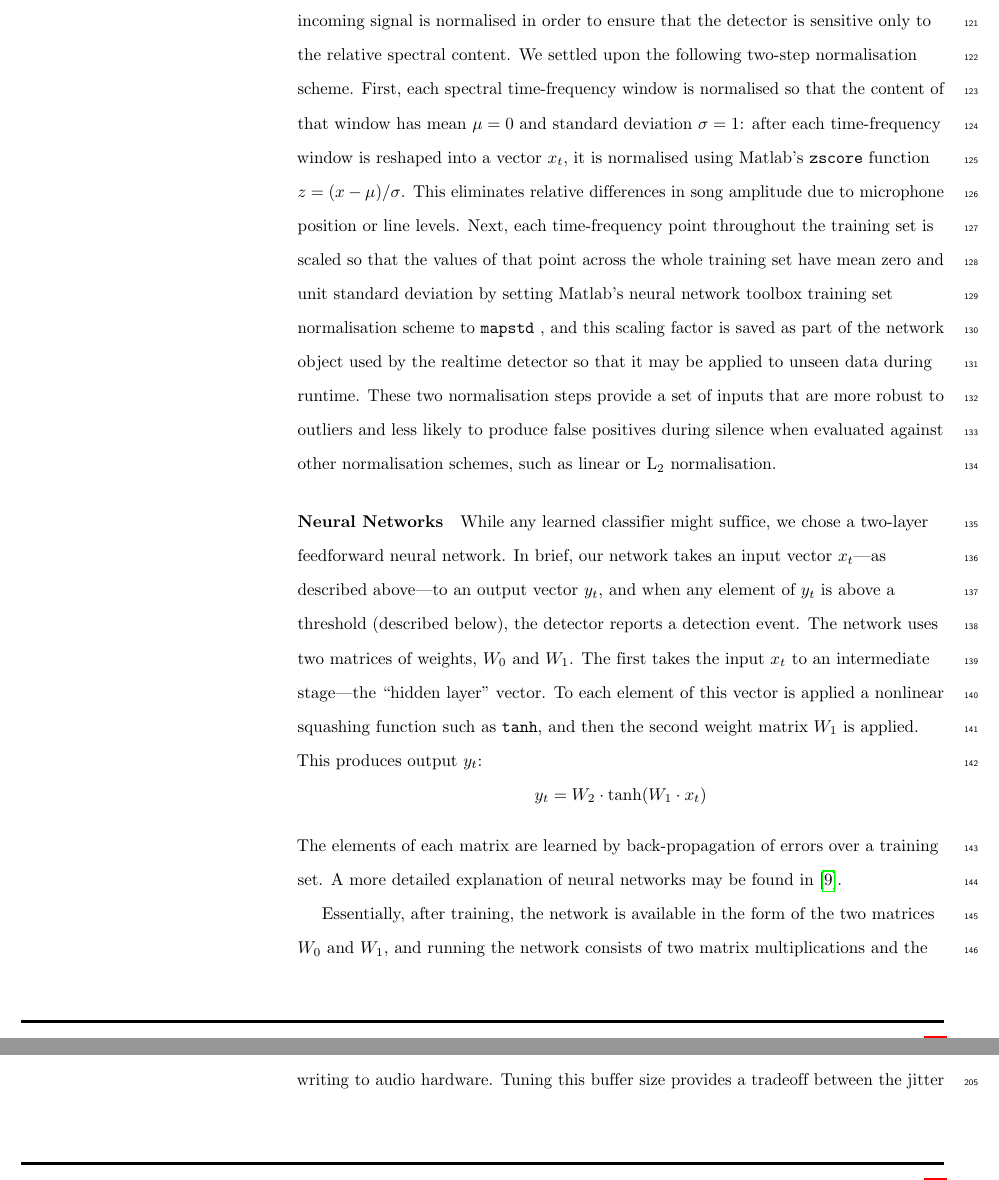
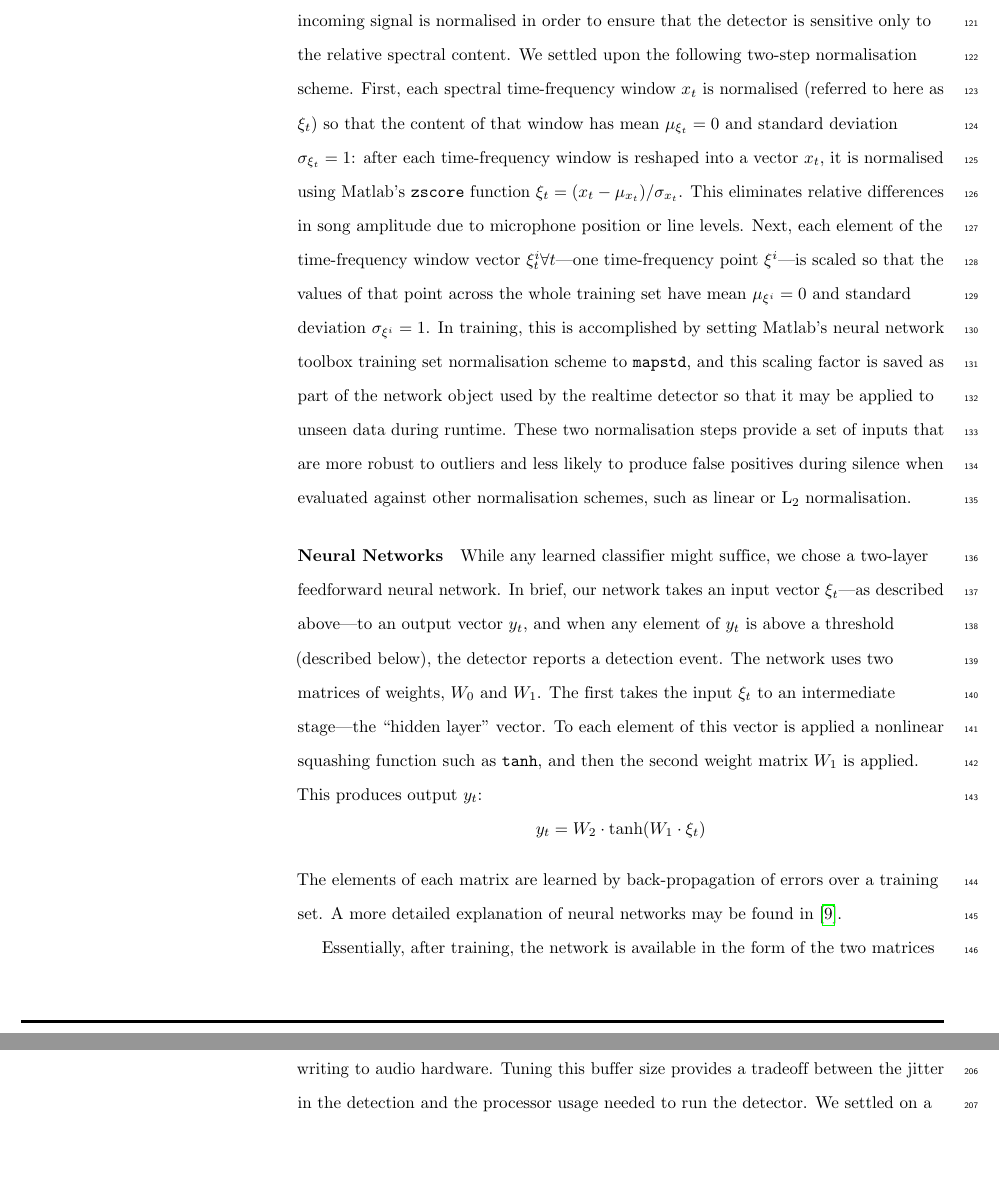
Before and after one commit to bwpearre/papers, a LaTeX paper (2015-11-syllable-detector/main.tex): two parts of pages 6 and 8 of 22 before the commit and two parts of pages 6 and 9 of 22 after it, joined at a grey line, cut so that both start at the same text, the shorter picture padded with empty space. Compiled offline with pdfLaTeX.

Commit message:
Improvements (?) to normalisation explanation?

```diff
--- a/2015-11-syllable-detector/main.tex
+++ b/2015-11-syllable-detector/main.tex
@@ -315,8 +315,8 @@ although this will depend on the makeup of the non-song data.
 
 To accommodate differences in amplitude due to changes in the relative position between the microphone and bird or other
 variations in recording, the incoming signal is normalised in order to ensure that the
-detector is sensitive only to the relative spectral content.  We settled upon the following two-step normalisation scheme. First, each spectral time-frequency window is normalised so that the content of that window has mean $\mu=0$ and  standard deviation $\sigma=1$: after each time-frequency window is reshaped into a vector $x_t$, it is normalised using Matlab's {\tt zscore} function $z = (x - \mu) / \sigma$. This eliminates relative differences in song
-amplitude due to microphone position or line levels. Next, each time-frequency point throughout the training set is scaled so that the values of that point across the whole training set have mean zero and unit standard deviation by setting Matlab's neural network toolbox training set normalisation scheme to {\tt mapstd} , and this scaling factor is saved as part of the network object used by the realtime detector so that it may be applied to unseen data during runtime.
+detector is sensitive only to the relative spectral content.  We settled upon the following two-step normalisation scheme. First, each spectral time-frequency window $x_t$ is normalised (referred to here as $\xi_t$) so that the content of that window has mean $\mu_{\xi_t}=0$ and  standard deviation $\sigma_{\xi_t}=1$: after each time-frequency window is reshaped into a vector $x_t$, it is normalised using Matlab's {\tt zscore} function $\xi_t = (x_t - \mu_{x_t}) / \sigma_{x_t}$. This eliminates relative differences in song
+amplitude due to microphone position or line levels. Next, each element of the time-frequency window vector $\xi^i_t\forall t$---one time-frequency point $\xi^{i}$---is scaled so that the values of that point across the whole training set have mean $\mu_{\xi^i}=0$ and standard deviation $\sigma_{\xi^i}=1$.  In training, this is accomplished by setting Matlab's neural network toolbox training set normalisation scheme to {\tt mapstd}, and this scaling factor is saved as part of the network object used by the realtime detector so that it may be applied to unseen data during runtime.
 These two normalisation steps provide a set of inputs that are more
 robust to outliers and less likely to produce false positives during
 silence when evaluated against other normalisation schemes, such as
@@ -324,9 +324,9 @@ linear or L\textsubscript{2} normalisation.
 
 \subsubsection{Neural Networks}
 
-While any learned classifier might suffice, we chose a two-layer feedforward neural network.  In brief, our network takes an input vector $x_t$---as described above---to an output vector $y_t$, and when any element of $y_t$ is above a threshold (described below), the detector reports a detection event.  The network uses two matrices of weights, $W_0$ and $W_ 1$.  The first takes the input $x_t$ to an intermediate stage---the ``hidden layer'' vector.  To each element of this vector is applied a nonlinear squashing function such as {\tt tanh}, and then the second weight matrix $W_1$ is applied.  This produces output $y_t$:
+While any learned classifier might suffice, we chose a two-layer feedforward neural network.  In brief, our network takes an input vector $\xi_t$---as described above---to an output vector $y_t$, and when any element of $y_t$ is above a threshold (described below), the detector reports a detection event.  The network uses two matrices of weights, $W_0$ and $W_ 1$.  The first takes the input $\xi_t$ to an intermediate stage---the ``hidden layer'' vector.  To each element of this vector is applied a nonlinear squashing function such as {\tt tanh}, and then the second weight matrix $W_1$ is applied.  This produces output $y_t$:
 \begin{equation*}
-  y_t = W_2 \cdot \tanh (W_1 \cdot x_t)
+  y_t = W_2 \cdot \tanh (W_1 \cdot \xi_t)
 \end{equation*}
 The elements of each matrix are learned by back-propagation of errors over a training set.  A more detailed explanation of neural networks may be found in \cite{hkp}.
 
```
Also changed, not shown: 2015-11-syllable-detector/main.pdf.
